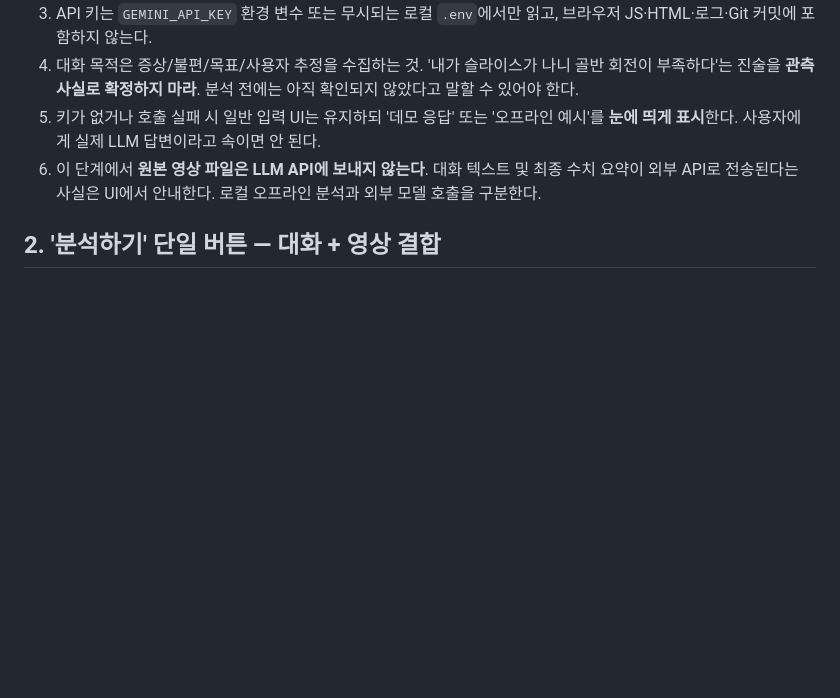
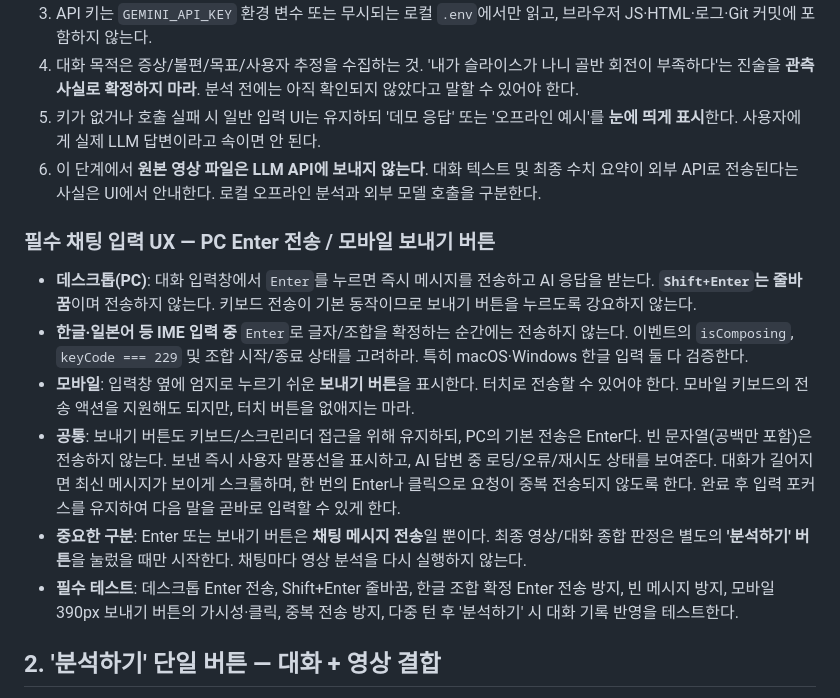
Before and after one commit to manbal32/motionguard, a Markdown page: swing3d/CODEX_MVP_RUN.md, the part around the change. Rendered like a GitHub page; blank space fills up the shorter version.

Commit message:
Specify Enter-to-send desktop and mobile chat UX with IME safeguards

```diff
--- a/swing3d/CODEX_MVP_RUN.md
+++ b/swing3d/CODEX_MVP_RUN.md
@@ -21,6 +21,15 @@
 4. 대화 목적은 증상/불편/목표/사용자 추정을 수집하는 것. '내가 슬라이스가 나니 골반 회전이 부족하다'는 진술을 **관측 사실로 확정하지 마라**. 분석 전에는 아직 확인되지 않았다고 말할 수 있어야 한다.
 5. 키가 없거나 호출 실패 시 일반 입력 UI는 유지하되 '데모 응답' 또는 '오프라인 예시'를 **눈에 띄게 표시**한다. 사용자에게 실제 LLM 답변이라고 속이면 안 된다.
 6. 이 단계에서 **원본 영상 파일은 LLM API에 보내지 않는다**. 대화 텍스트 및 최종 수치 요약이 외부 API로 전송된다는 사실은 UI에서 안내한다. 로컬 오프라인 분석과 외부 모델 호출을 구분한다.
+
+### 필수 채팅 입력 UX — PC Enter 전송 / 모바일 보내기 버튼
+
+- **데스크톱(PC)**: 대화 입력창에서 `Enter`를 누르면 즉시 메시지를 전송하고 AI 응답을 받는다. **`Shift+Enter`는 줄바꿈**이며 전송하지 않는다. 키보드 전송이 기본 동작이므로 보내기 버튼을 누르도록 강요하지 않는다.
+- **한글·일본어 등 IME 입력 중** `Enter`로 글자/조합을 확정하는 순간에는 전송하지 않는다. 이벤트의 `isComposing`, `keyCode === 229` 및 조합 시작/종료 상태를 고려하라. 특히 macOS·Windows 한글 입력 둘 다 검증한다.
+- **모바일**: 입력창 옆에 엄지로 누르기 쉬운 **보내기 버튼**을 표시한다. 터치로 전송할 수 있어야 한다. 모바일 키보드의 전송 액션을 지원해도 되지만, 터치 버튼을 없애지는 마라.
+- **공통**: 보내기 버튼도 키보드/스크린리더 접근을 위해 유지하되, PC의 기본 전송은 Enter다. 빈 문자열(공백만 포함)은 전송하지 않는다. 보낸 즉시 사용자 말풍선을 표시하고, AI 답변 중 로딩/오류/재시도 상태를 보여준다. 대화가 길어지면 최신 메시지가 보이게 스크롤하며, 한 번의 Enter나 클릭으로 요청이 중복 전송되지 않도록 한다. 완료 후 입력 포커스를 유지하여 다음 말을 곧바로 입력할 수 있게 한다.
+- **중요한 구분**: Enter 또는 보내기 버튼은 **채팅 메시지 전송**일 뿐이다. 최종 영상/대화 종합 판정은 별도의 **'분석하기' 버튼**을 눌렀을 때만 시작한다. 채팅마다 영상 분석을 다시 실행하지 않는다.
+- **필수 테스트**: 데스크톱 Enter 전송, Shift+Enter 줄바꿈, 한글 조합 확정 Enter 전송 방지, 빈 메시지 방지, 모바일 390px 보내기 버튼의 가시성·클릭, 중복 전송 방지, 다중 턴 후 '분석하기' 시 대화 기록 반영을 테스트한다.
 
 ## 2. '분석하기' 단일 버튼 — 대화 + 영상 결합
 
```
